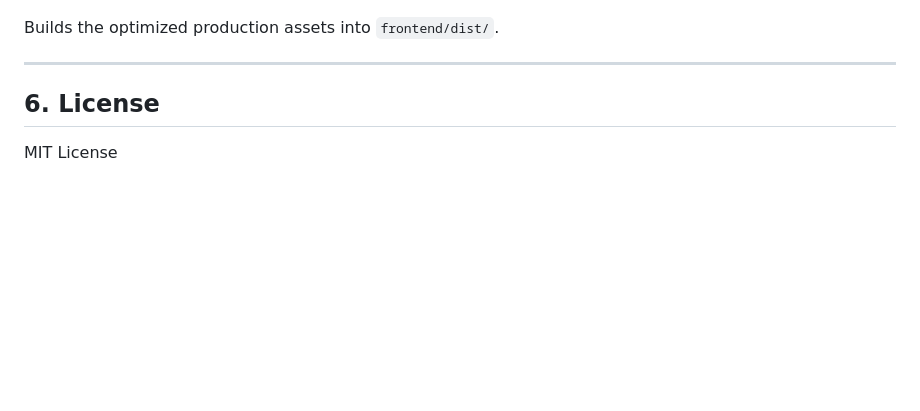
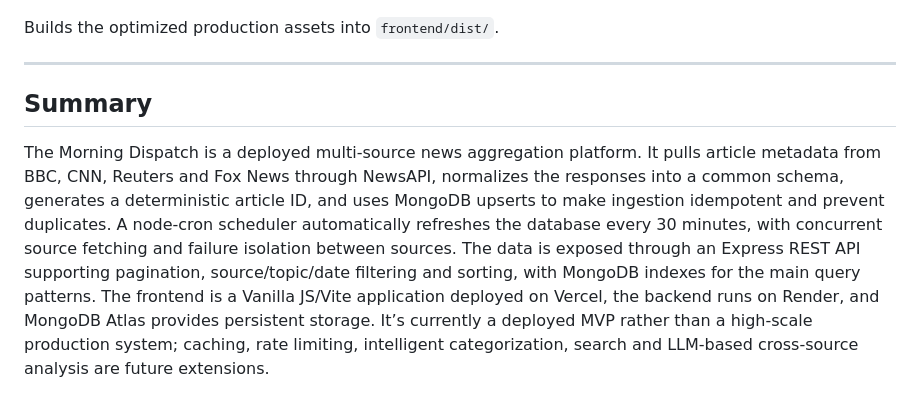
Before and after one commit to guptakartike/the-morning-dispatch, a Markdown page: README.md, the part around the change. Drawn GitHub-style; blank space fills up the shorter version.

Commit message:
Add project summary to README
Added a summary of the Morning Dispatch project to the README.

```diff
--- a/README.md
+++ b/README.md
@@ -170,5 +170,5 @@ Builds the optimized production assets into `frontend/dist/`.
 
 ---
 
-## 6. License
-MIT License
+## Summary
+The Morning Dispatch is a deployed multi-source news aggregation platform. It pulls article metadata from BBC, CNN, Reuters and Fox News through NewsAPI, normalizes the responses into a common schema, generates a deterministic article ID, and uses MongoDB upserts to make ingestion idempotent and prevent duplicates. A node-cron scheduler automatically refreshes the database every 30 minutes, with concurrent source fetching and failure isolation between sources. The data is exposed through an Express REST API supporting pagination, source/topic/date filtering and sorting, with MongoDB indexes for the main query patterns. The frontend is a Vanilla JS/Vite application deployed on Vercel, the backend runs on Render, and MongoDB Atlas provides persistent storage. It’s currently a deployed MVP rather than a high-scale production system; caching, rate limiting, intelligent categorization, search and LLM-based cross-source analysis are future extensions.
```
